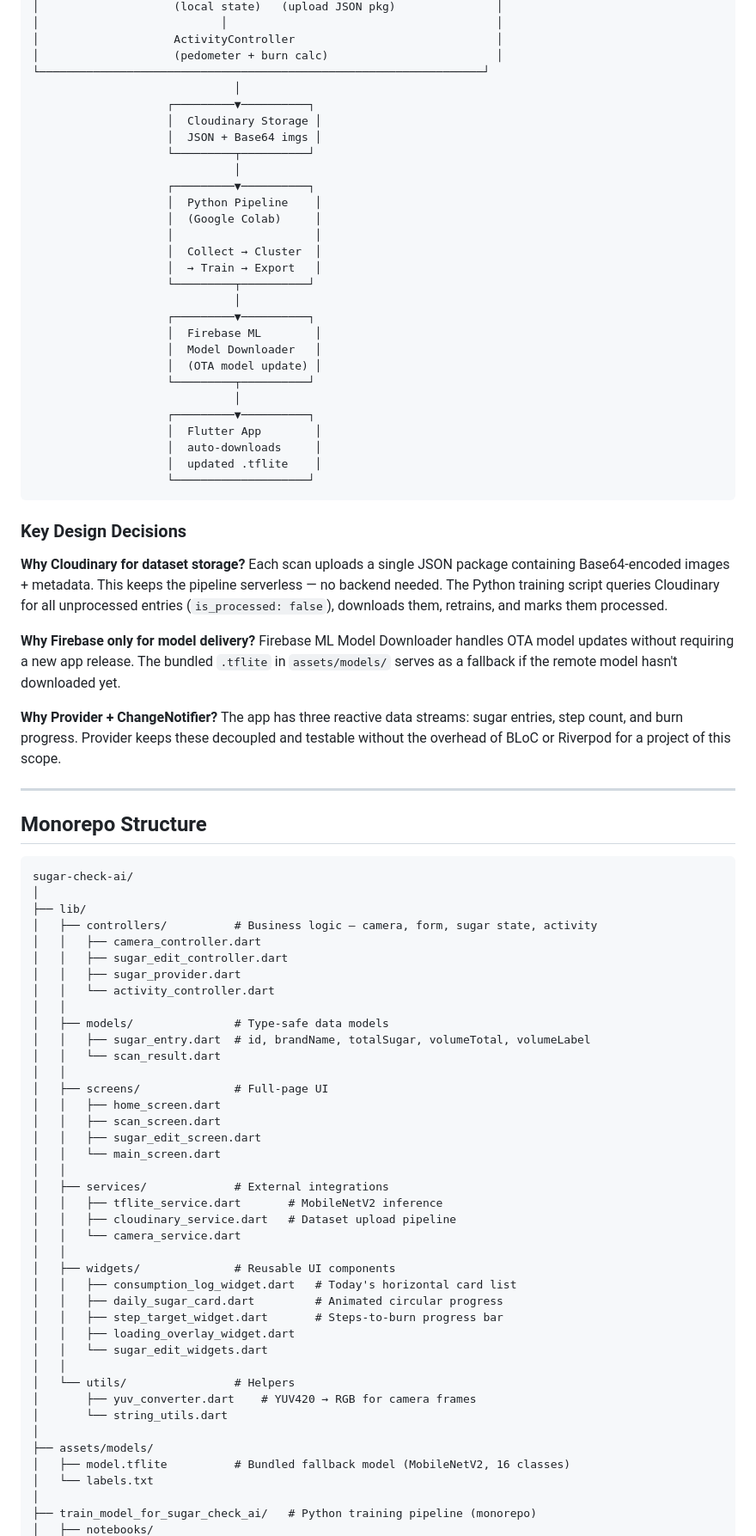
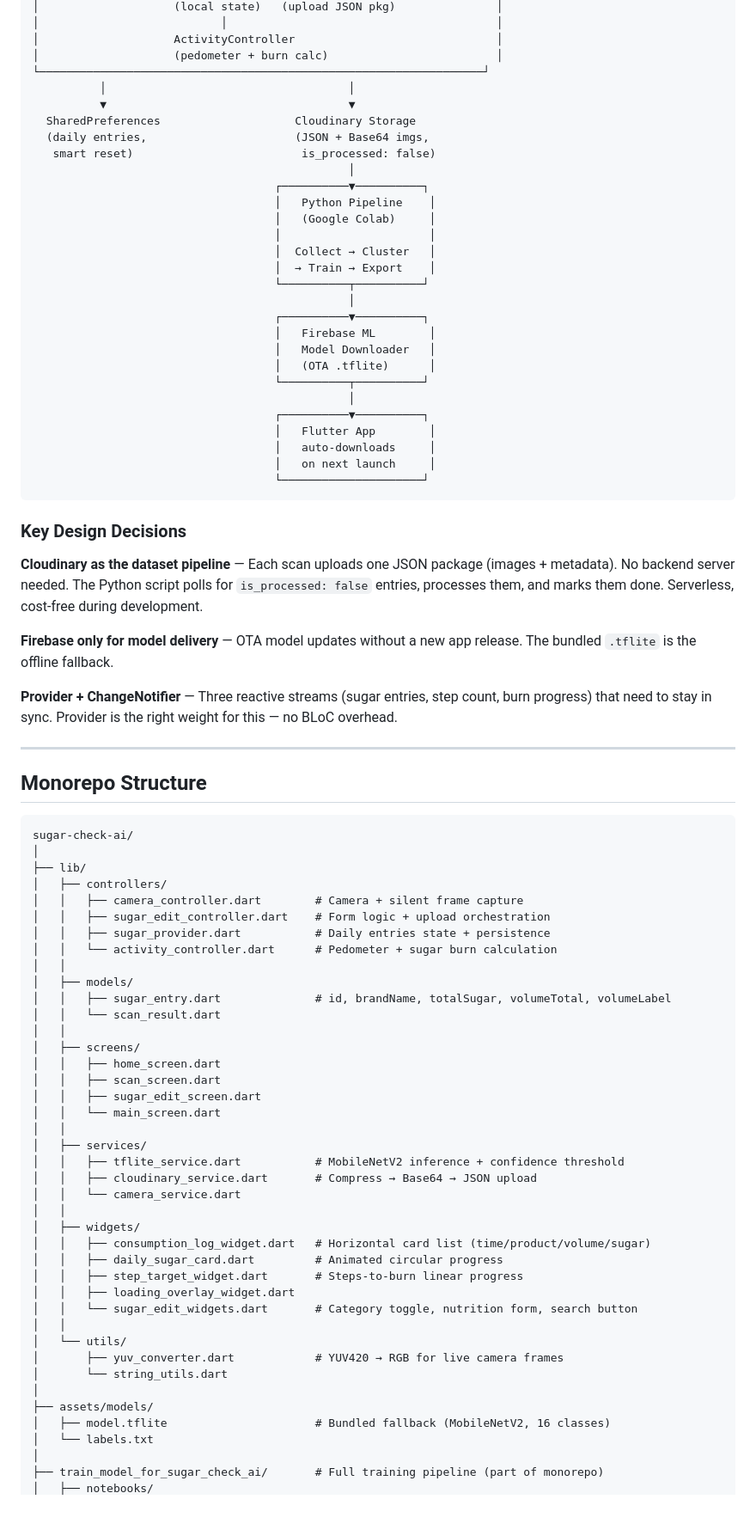
Before and after one commit to DhanyDelio/sugar-check-ai, a Markdown page: README.md, the part around one of its changes. Shown at 86% size. Rendered like a GitHub page; blank space fills up the shorter version.

````diff
--- a/README.md
+++ b/README.md
@@ -59,43 +141,40 @@ Indonesia ranks among the top 10 countries globally for diabetes prevalence. Yet
 │                    ActivityController                              │
 │                    (pedometer + burn calc)                         │
 └──────────────────────────────────────────────────────────────────┘
-                              │
-                    ┌─────────▼──────────┐
-                    │  Cloudinary Storage │
-                    │  JSON + Base64 imgs │
-                    └─────────┬──────────┘
-                              │
-                    ┌─────────▼──────────┐
-                    │  Python Pipeline    │
-                    │  (Google Colab)     │
-                    │                     │
-                    │  Collect → Cluster  │
-                    │  → Train → Export   │
-                    └─────────┬──────────┘
-                              │
-                    ┌─────────▼──────────┐
-                    │  Firebase ML        │
-                    │  Model Downloader   │
-                    │  (OTA model update) │
-                    └─────────┬──────────┘
-                              │
-                    ┌─────────▼──────────┐
-                    │  Flutter App        │
-                    │  auto-downloads     │
-                    │  updated .tflite    │
-                    └────────────────────┘
+          │                                    │
+          ▼                                    ▼
+  SharedPreferences                    Cloudinary Storage
+  (daily entries,                      (JSON + Base64 imgs,
+   smart reset)                         is_processed: false)
+                                               │
+                                    ┌──────────▼──────────┐
+                                    │   Python Pipeline    │
+                                    │   (Google Colab)     │
+                                    │                      │
+                                    │  Collect → Cluster   │
+                                    │  → Train → Export    │
+                                    └──────────┬──────────┘
+                                               │
+                                    ┌──────────▼──────────┐
+                                    │   Firebase ML        │
+                                    │   Model Downloader   │
+                                    │   (OTA .tflite)      │
+                                    └──────────┬──────────┘
+                                               │
+                                    ┌──────────▼──────────┐
+                                    │   Flutter App        │
+                                    │   auto-downloads     │
+                                    │   on next launch     │
+                                    └─────────────────────┘
 ```
 
 ### Key Design Decisions
 
-**Why Cloudinary for dataset storage?**
-Each scan uploads a single JSON package containing Base64-encoded images + metadata. This keeps the pipeline serverless — no backend needed. The Python training script queries Cloudinary for all unprocessed entries (`is_processed: false`), downloads them, retrains, and marks them processed.
+**Cloudinary as the dataset pipeline** — Each scan uploads one JSON package (images + metadata). No backend server needed. The Python script polls for `is_processed: false` entries, processes them, and marks them done. Serverless, cost-free during development.
 
-**Why Firebase only for model delivery?**
-Firebase ML Model Downloader handles OTA model updates without requiring a new app release. The bundled `.tflite` in `assets/models/` serves as a fallback if the remote model hasn't downloaded yet.
+**Firebase only for model delivery** — OTA model updates without a new app release. The bundled `.tflite` is the offline fallback.
 
-**Why Provider + ChangeNotifier?**
-The app has three reactive data streams: sugar entries, step count, and burn progress. Provider keeps these decoupled and testable without the overhead of BLoC or Riverpod for a project of this scope.
+**Provider + ChangeNotifier** — Three reactive streams (sugar entries, step count, burn progress) that need to stay in sync. Provider is the right weight for this — no BLoC overhead.
 
 ---
 
@@ -105,41 +184,41 @@ The app has three reactive data streams: sugar entries, step count, and burn pro
 sugar-check-ai/
 │
 ├── lib/
-│   ├── controllers/          # Business logic — camera, form, sugar state, activity
-│   │   ├── camera_controller.dart
-│   │   ├── sugar_edit_controller.dart
-│   │   ├── sugar_provider.dart
-│   │   └── activity_controller.dart
+│   ├── controllers/
+│   │   ├── camera_controller.dart        # Camera + silent frame capture
+│   │   ├── sugar_edit_controller.dart    # Form logic + upload orchestration
+│   │   ├── sugar_provider.dart           # Daily entries state + persistence
+│   │   └── activity_controller.dart      # Pedometer + sugar burn calculation
 │   │
-│   ├── models/               # Type-safe data models
-│   │   ├── sugar_entry.dart  # id, brandName, totalSugar, volumeTotal, volumeLabel
+│   ├── models/
+│   │   ├── sugar_entry.dart              # id, brandName, totalSugar, volumeTotal, volumeLabel
 │   │   └── scan_result.dart
 │   │
-│   ├── screens/              # Full-page UI
+│   ├── screens/
 │   │   ├── home_screen.dart
 │   │   ├── scan_screen.dart
 │   │   ├── sugar_edit_screen.dart
 │   │   └── main_screen.dart
 │   │
-│   ├── services/             # External integrations
-│   │   ├── tflite_service.dart       # MobileNetV2 inference
-│   │   ├── cloudinary_service.dart   # Dataset upload pipeline
+│   ├── services/
+│   │   ├── tflite_service.dart           # MobileNetV2 inference + confidence threshold
+│   │   ├── cloudinary_service.dart       # Compress → Base64 → JSON upload
 │   │   └── camera_service.dart
 │   │
-│   ├── widgets/              # Reusable UI components
-│   │   ├── consumption_log_widget.dart   # Today's horizontal card list
+│   ├── widgets/
+│   │   ├── consumption_log_widget.dart   # Horizontal card list (time/product/volume/sugar)
 │   │   ├── daily_sugar_card.dart         # Animated circular progress
-│   │   ├── step_target_widget.dart       # Steps-to-burn progress bar
+│   │   ├── step_target_widget.dart       # Steps-to-burn linear progress
 │   │   ├── loading_overlay_widget.dart
-│   │   └── sugar_edit_widgets.dart
+│   │   └── sugar_edit_widgets.dart       # Category toggle, nutrition form, search button
 │   │
-│   └── utils/                # Helpers
-│       ├── yuv_converter.dart    # YUV420 → RGB for camera frames
+│   └── utils/
+│       ├── yuv_converter.dart            # YUV420 → RGB for live camera frames
 │       └── string_utils.dart
 │
 ├── assets/models/
-│   ├── model.tflite          # Bundled fallback model (MobileNetV2, 16 classes)
+│   ├── model.tflite                      # Bundled fallback (MobileNetV2, 16 classes)
 │   └── labels.txt
 │
-├── train_model_for_sugar_check_ai/   # Python training pipeline (monorepo)
+├── train_model_for_sugar_check_ai/       # Full training pipeline (part of monorepo)
 │   ├── notebooks/
````
Also changed, not shown: other parts of README.md (+122 -98 lines).
